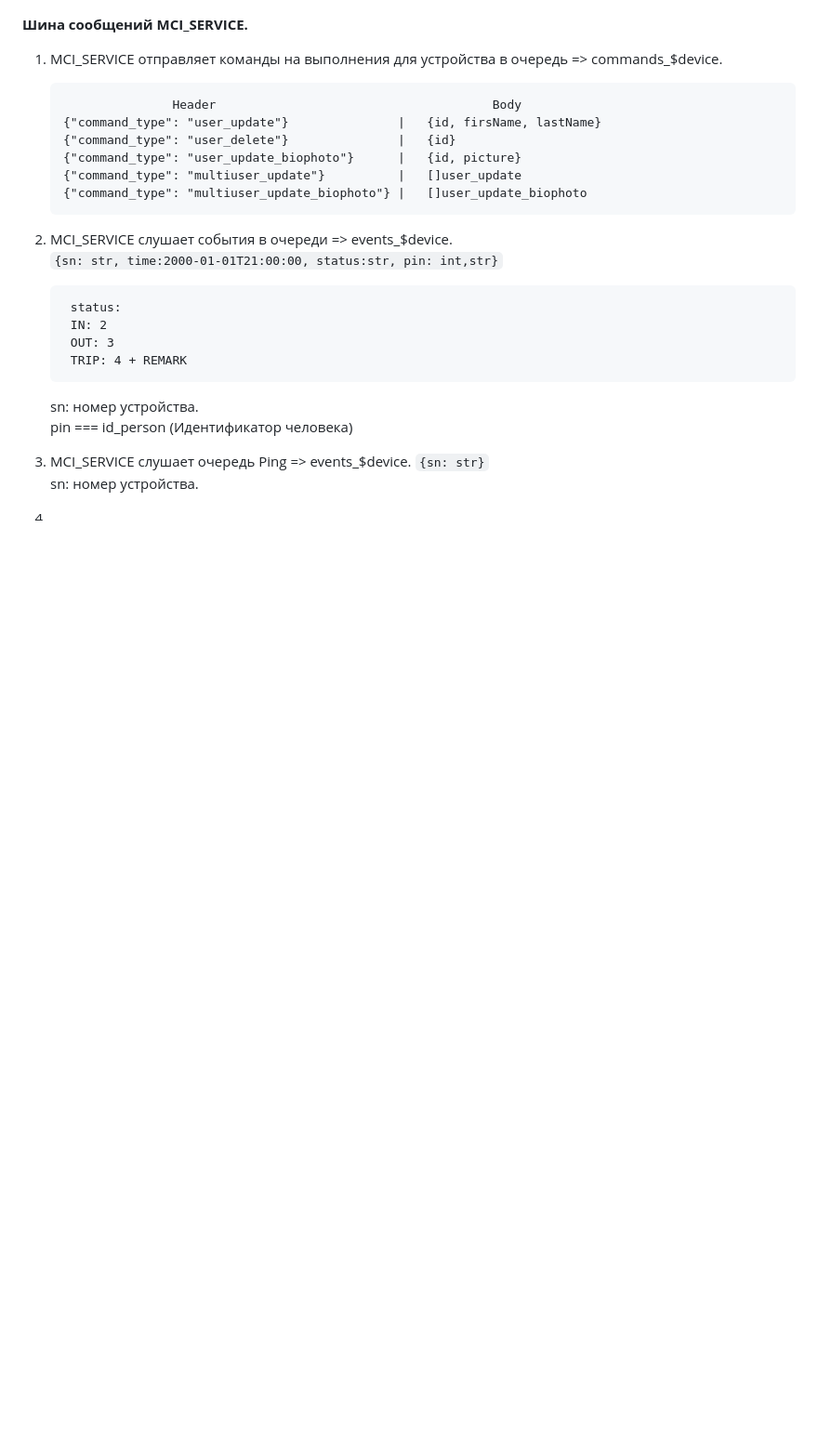
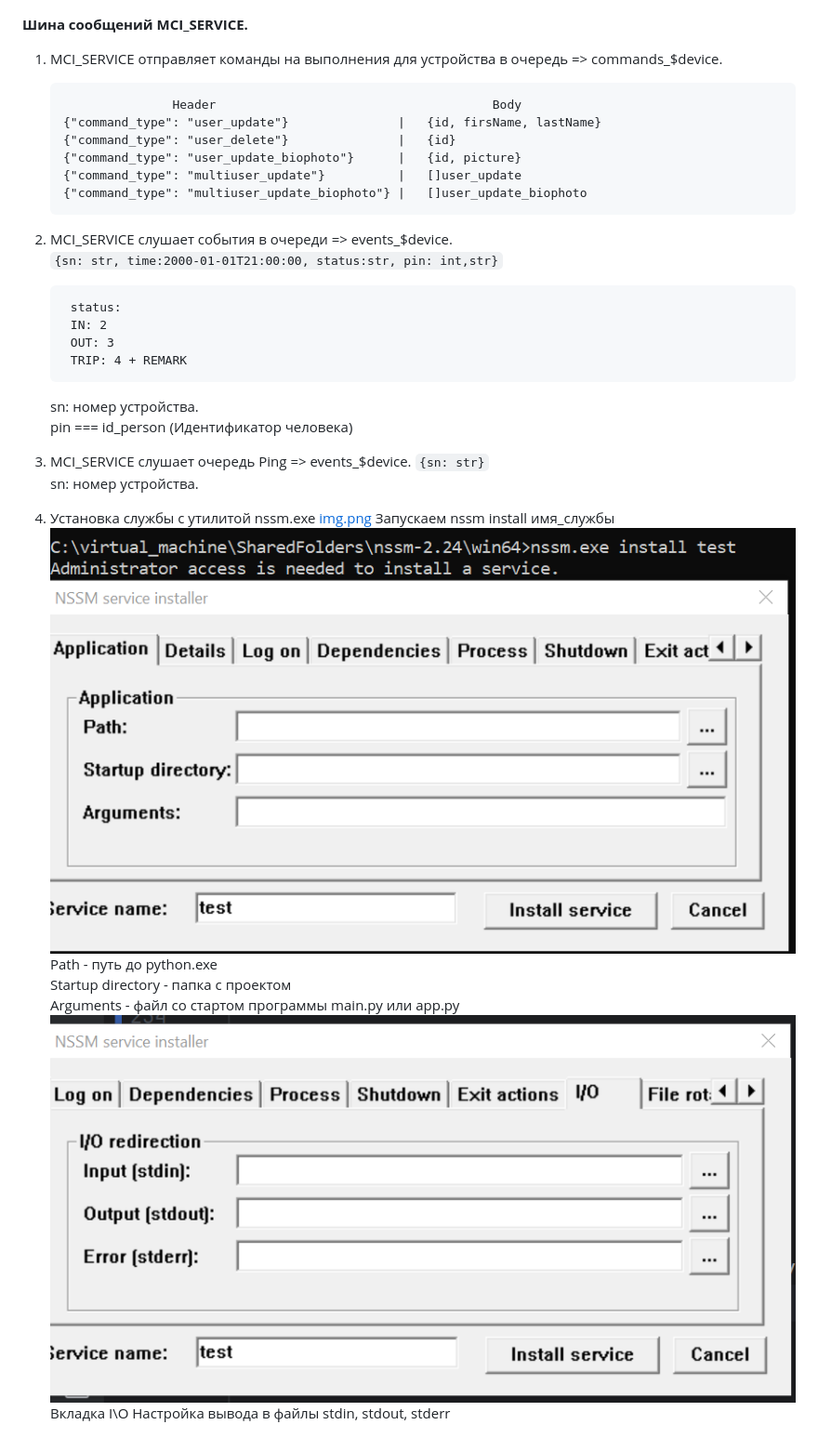
Before and after one commit to dkrussia/terminal9160python, a Markdown page: README.md, the part around the change printed below. Shown: that part at 93% size. GitHub-like rendering; pictures changed too: img_1.png (added), img_2.png (added); blank space fills up the shorter version.

Commit message:
Инструкции

```diff
--- a/README.md
+++ b/README.md
@@ -235,4 +231,14 @@ __________________________________
 3. MCI_SERVICE слушает очередь Ping => events_$device.
    `{sn: str}`
    sn: номер устройства.
-4.
+
+4. Установка службы с утилитой nssm.exe
+  [img.png](img.png)
+Запускаем nssm install имя_службы
+![img_1.png](img_1.png)
+Path - путь до python.exe
+Startup directory - папка с проектом
+Arguments - файл со стартом программы main.py или app.py
+![img_2.png](img_2.png)
+Вкладка I\O
+Настройка вывода в файлы stdin, stdout, stderr
```
Also changed, not shown: other parts of README.md (+5 -9 lines), img.png (added).
